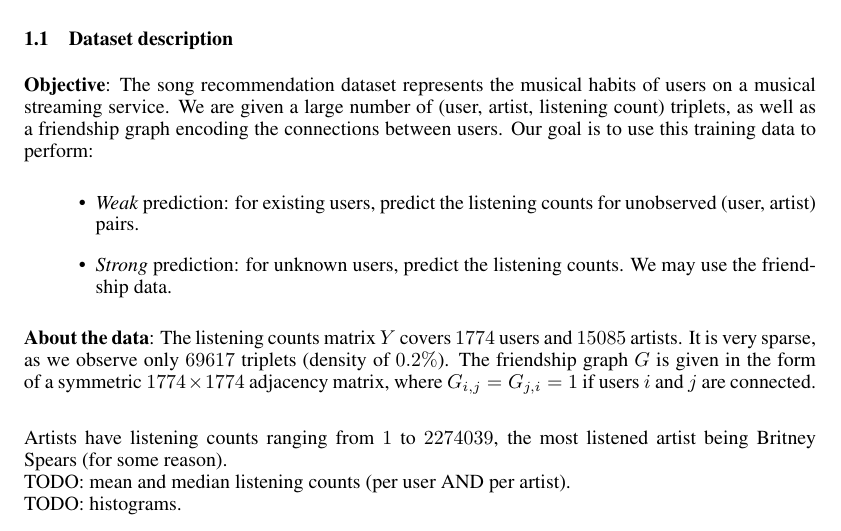
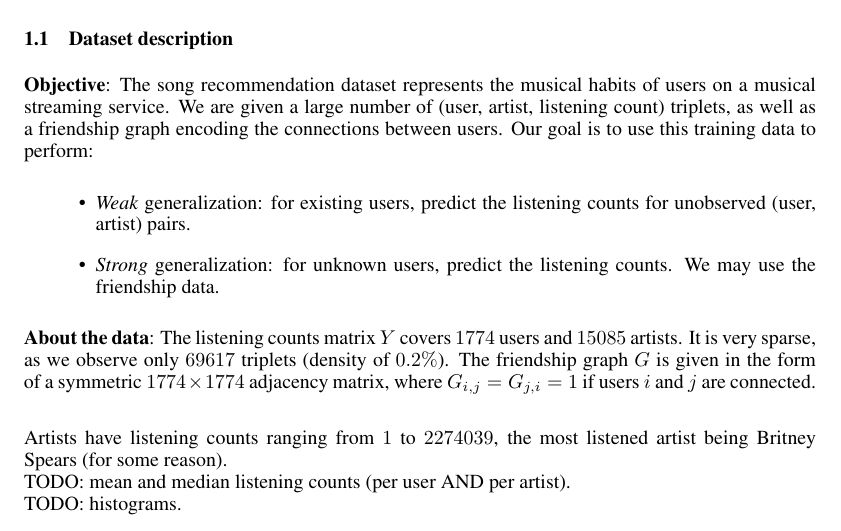
Before and after one commit to arinik9/ml-project-2, a LaTeX paper (report/report.tex): part of page 1 of 2, cut so that both start at the same text. Compiled offline with pdfLaTeX.

```diff
--- a/report/report.tex
+++ b/report/report.tex
@@ -48,8 +48,8 @@
   \textbf{Objective}: The song recommendation dataset represents the musical habits of users on a musical streaming service. We are given a large number of (user, artist, listening count) triplets, as well as a friendship graph encoding the connections between users. Our goal is to use this training data to perform:
 
   \begin{itemize}
-    \item \textit{Weak} prediction: for existing users, predict the listening counts for unobserved (user, artist) pairs.
-    \item \textit{Strong} prediction: for unknown users, predict the listening counts. We may use the friendship data.
+    \item \textit{Weak} generalization: for existing users, predict the listening counts for unobserved (user, artist) pairs.
+    \item \textit{Strong} generalization: for unknown users, predict the listening counts. We may use the friendship data.
   \end{itemize}
 
   \textbf{About the data}: The listening counts matrix $Y$ covers $1774$ users and $15085$ artists. It is very sparse, as we observe only $69617$ triplets (density of $0.2\%$). The friendship graph $G$ is given in the form of a symmetric $1774 \times 1774$ adjacency matrix, where $G_{i, j} = G_{j, i} = 1$ if users $i$ and $j$ are connected.\\
```
Also changed, not shown: 1 other file.
